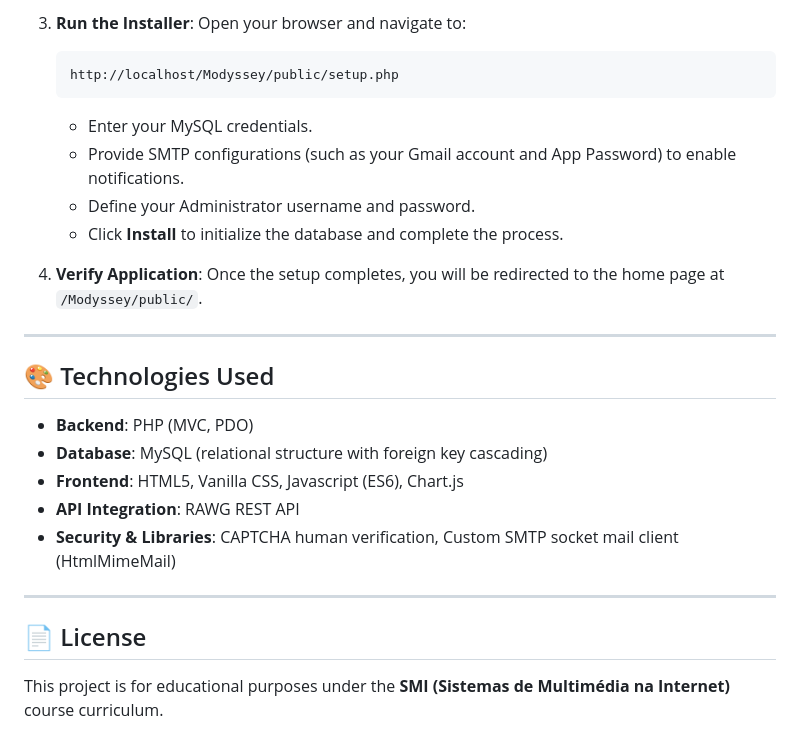
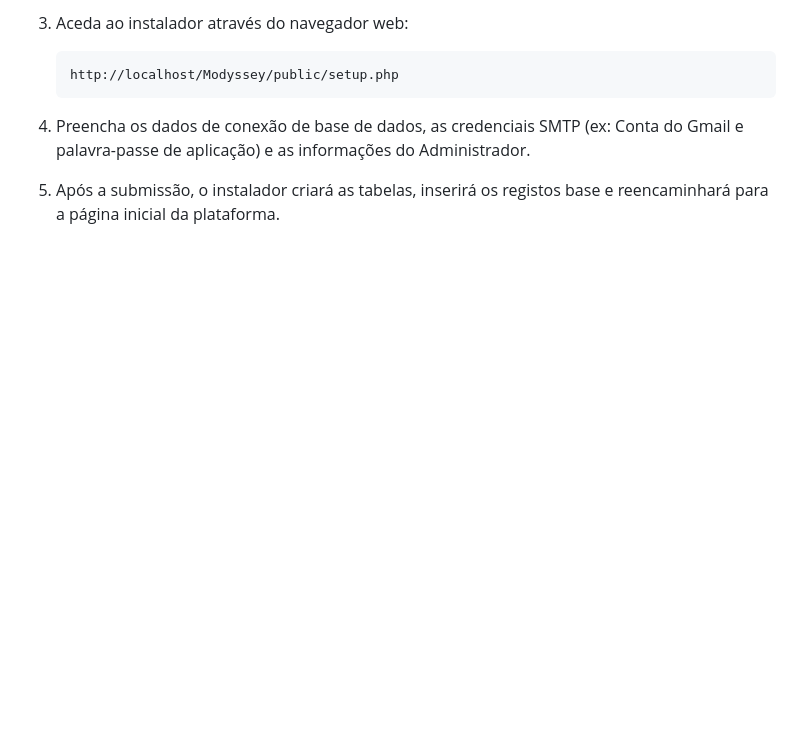
Before and after one commit to Ruben23Z/Modyssey, a Markdown page: README.md, the part around one of its changes. Rendered like a GitHub page; blank space fills up the shorter version.

Commit message:
Update README.md with academic style report in Portuguese

````diff
--- a/README.md
+++ b/README.md
@@ -69,28 +98,9 @@ Modyssey/
 
-3. **Run the Installer**:
-   Open your browser and navigate to:
+3. Aceda ao instalador através do navegador web:
    ```text
    http://localhost/Modyssey/public/setup.php
    ```
-   * Enter your MySQL credentials.
-   * Provide SMTP configurations (such as your Gmail account and App Password) to enable notifications.
-   * Define your Administrator username and password.
-   * Click **Install** to initialize the database and complete the process.
 
-4. **Verify Application**:
-   Once the setup completes, you will be redirected to the home page at `/Modyssey/public/`.
+4. Preencha os dados de conexão de base de dados, as credenciais SMTP (ex: Conta do Gmail e palavra-passe de aplicação) e as informações do Administrador.
 
----
-
-## 🎨 Technologies Used
-
-* **Backend**: PHP (MVC, PDO)
-* **Database**: MySQL (relational structure with foreign key cascading)
-* **Frontend**: HTML5, Vanilla CSS, Javascript (ES6), Chart.js
-* **API Integration**: RAWG REST API
-* **Security & Libraries**: CAPTCHA human verification, Custom SMTP socket mail client (HtmlMimeMail)
-
----
-
-## 📄 License
-This project is for educational purposes under the **SMI (Sistemas de Multimédia na Internet)** course curriculum.
+5. Após a submissão, o instalador criará as tabelas, inserirá os registos base e reencaminhará para a página inicial da plataforma.
````
Also changed, not shown: other parts of README.md (+78 -49 lines).
